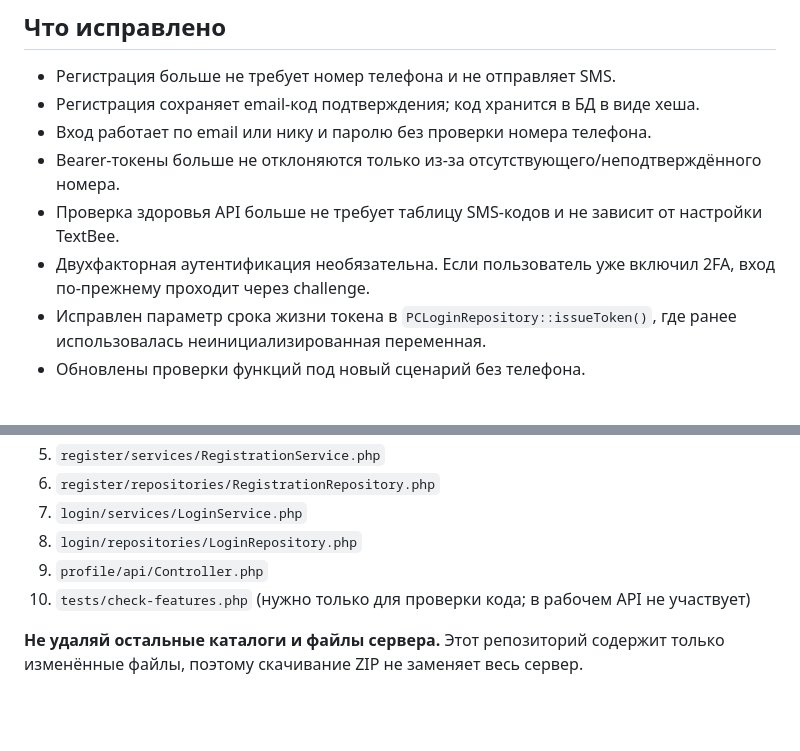
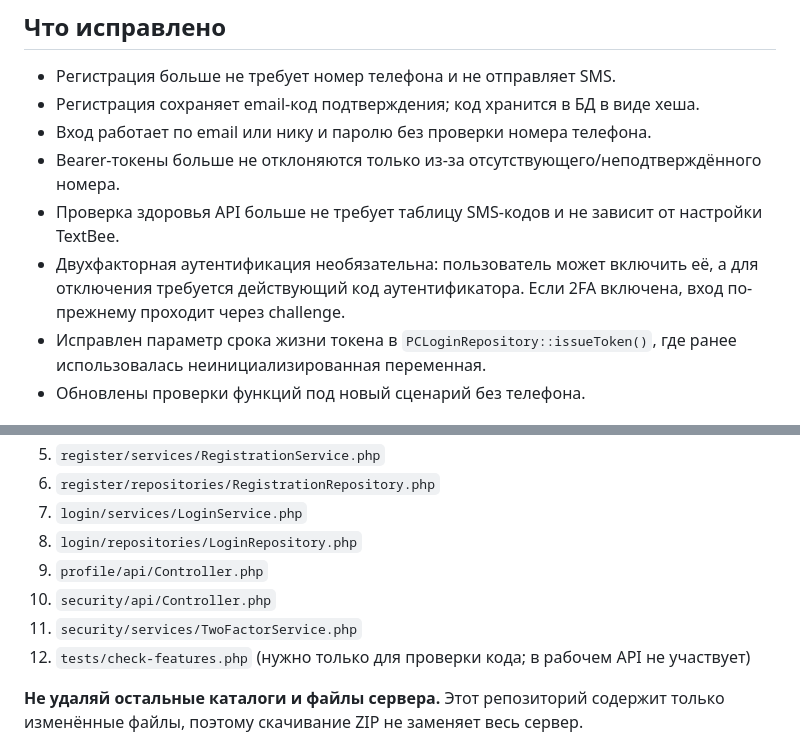
Before and after one commit to ln003796-cuoiuo/pluschat-host-fixed, a Markdown page: README.md, 2 parts joined by grey strips. GitHub-like rendering; blank space fills up the shorter version.

Commit message:
Document all optional 2FA replacement files

```diff
--- a/README.md
+++ b/README.md
@@ -9,7 +9,7 @@
 - Вход работает по email или нику и паролю без проверки номера телефона.
 - Bearer-токены больше не отклоняются только из-за отсутствующего/неподтверждённого номера.
 - Проверка здоровья API больше не требует таблицу SMS-кодов и не зависит от настройки TextBee.
-- Двухфакторная аутентификация необязательна. Если пользователь уже включил 2FA, вход по-прежнему проходит через challenge.
+- Двухфакторная аутентификация необязательна: пользователь может включить её, а для отключения требуется действующий код аутентификатора. Если 2FA включена, вход по-прежнему проходит через challenge.
 - Исправлен параметр срока жизни токена в `PCLoginRepository::issueToken()`, где ранее использовалась неинициализированная переменная.
 - Обновлены проверки функций под новый сценарий без телефона.
 
@@ -26,7 +26,9 @@
 7. `login/services/LoginService.php`
 8. `login/repositories/LoginRepository.php`
 9. `profile/api/Controller.php`
-10. `tests/check-features.php` (нужно только для проверки кода; в рабочем API не участвует)
+10. `security/api/Controller.php`
+11. `security/services/TwoFactorService.php`
+12. `tests/check-features.php` (нужно только для проверки кода; в рабочем API не участвует)
 
 **Не удаляй остальные каталоги и файлы сервера.** Этот репозиторий содержит только изменённые файлы, поэтому скачивание ZIP не заменяет весь сервер.
 
```
